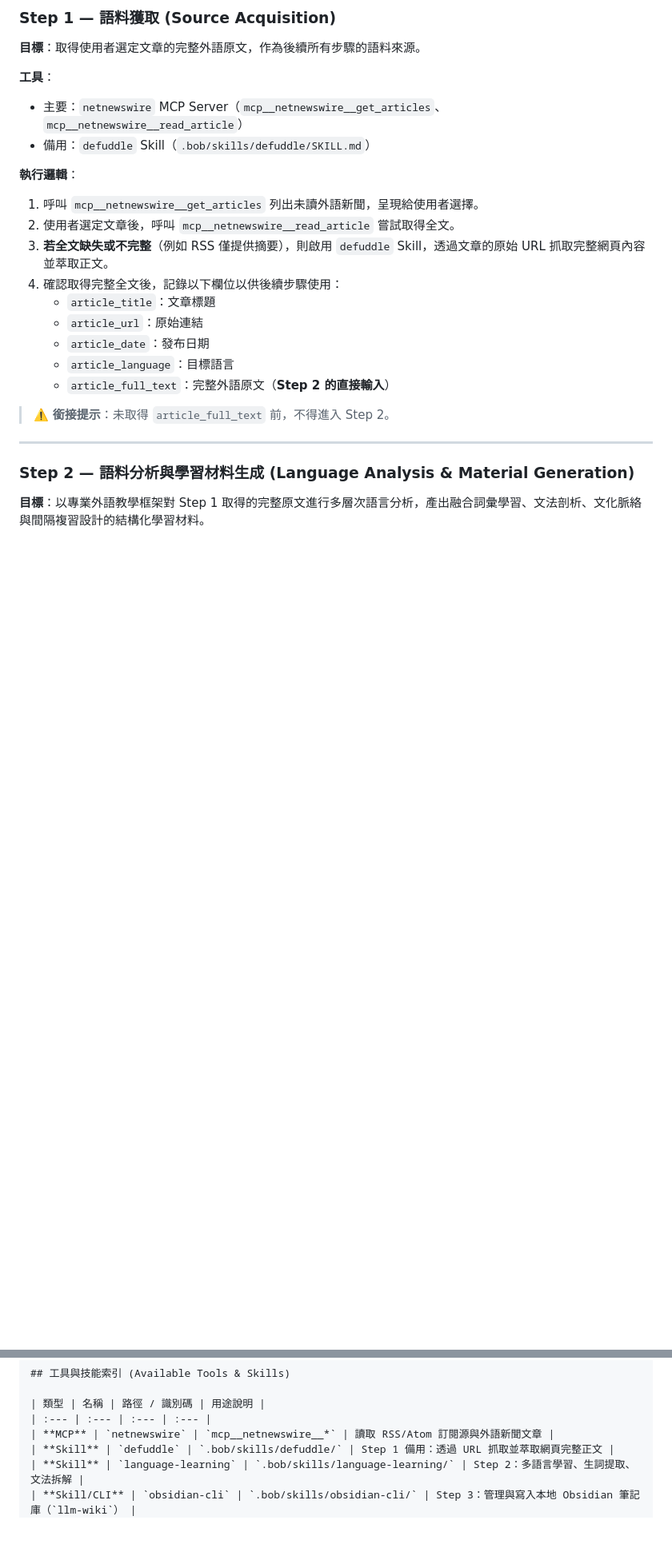
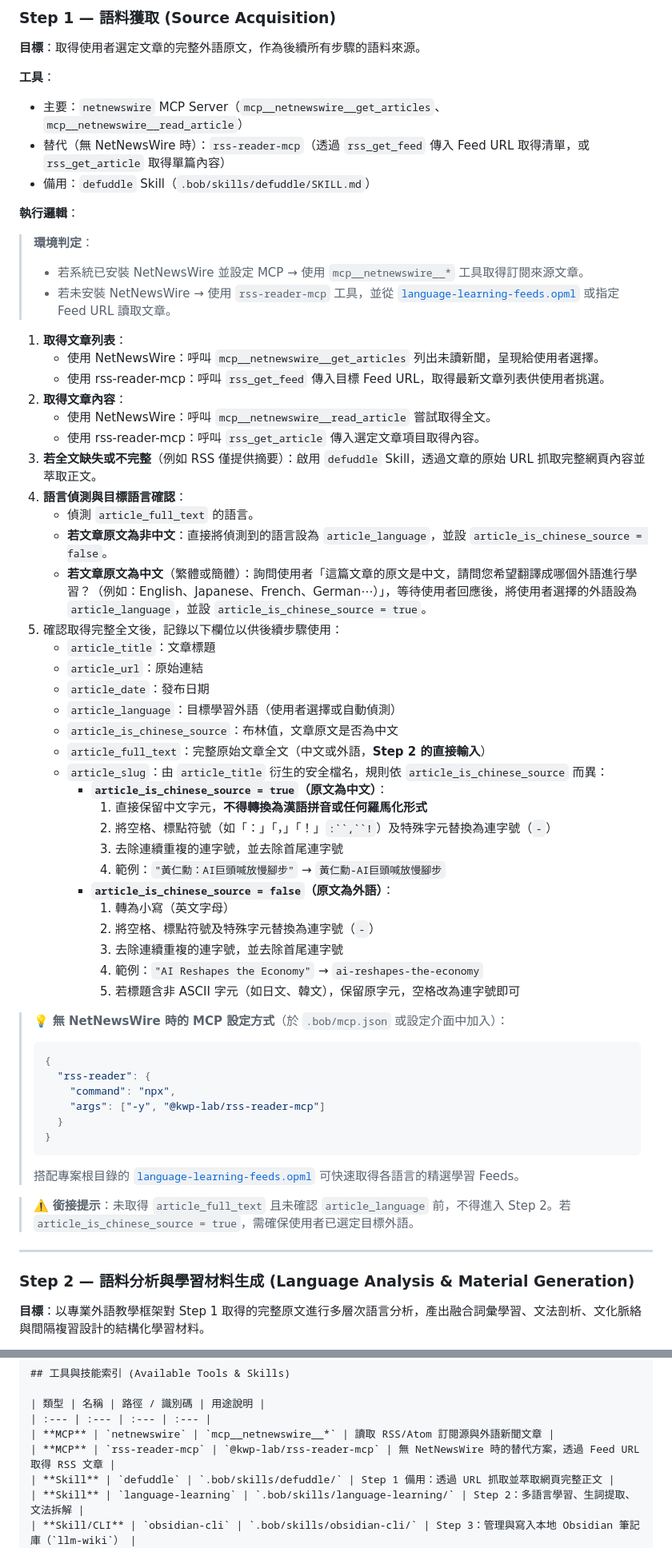
Before and after one commit to howard-haowen/ibm-bobathon, a Markdown page: AGENTS.md, 2 parts joined by grey strips. Shown at 80% size. GitHub-like rendering; blank space fills up the shorter version.

````diff
--- a/AGENTS.md
+++ b/AGENTS.md
@@ -40,21 +40,58 @@ flowchart LR
 
 **工具**：
 - 主要：`netnewswire` MCP Server（`mcp__netnewswire__get_articles`、`mcp__netnewswire__read_article`）
+- 替代（無 NetNewsWire 時）：`rss-reader-mcp`（透過 `rss_get_feed` 傳入 Feed URL 取得清單，或 `rss_get_article` 取得單篇內容）
 - 備用：`defuddle` Skill（`.bob/skills/defuddle/SKILL.md`）
 
 **執行邏輯**：
 
-1. 呼叫 `mcp__netnewswire__get_articles` 列出未讀外語新聞，呈現給使用者選擇。
-2. 使用者選定文章後，呼叫 `mcp__netnewswire__read_article` 嘗試取得全文。
-3. **若全文缺失或不完整**（例如 RSS 僅提供摘要），則啟用 `defuddle` Skill，透過文章的原始 URL 抓取完整網頁內容並萃取正文。
-4. 確認取得完整全文後，記錄以下欄位以供後續步驟使用：
+> **環境判定**：
+> - 若系統已安裝 NetNewsWire 並設定 MCP → 使用 `mcp__netnewswire__*` 工具取得訂閱來源文章。
+> - 若未安裝 NetNewsWire → 使用 `rss-reader-mcp` 工具，並從 [`language-learning-feeds.opml`](language-learning-feeds.opml) 或指定 Feed URL 讀取文章。
+
+1. **取得文章列表**：
+   - 使用 NetNewsWire：呼叫 `mcp__netnewswire__get_articles` 列出未讀新聞，呈現給使用者選擇。
+   - 使用 rss-reader-mcp：呼叫 `rss_get_feed` 傳入目標 Feed URL，取得最新文章列表供使用者挑選。
+2. **取得文章內容**：
+   - 使用 NetNewsWire：呼叫 `mcp__netnewswire__read_article` 嘗試取得全文。
+   - 使用 rss-reader-mcp：呼叫 `rss_get_article` 傳入選定文章項目取得內容。
+3. **若全文缺失或不完整**（例如 RSS 僅提供摘要）：啟用 `defuddle` Skill，透過文章的原始 URL 抓取完整網頁內容並萃取正文。
+4. **語言偵測與目標語言確認**：
+   - 偵測 `article_full_text` 的語言。
+   - **若文章原文為非中文**：直接將偵測到的語言設為 `article_language`，並設 `article_is_chinese_source = false`。
+   - **若文章原文為中文**（繁體或簡體）：詢問使用者「這篇文章的原文是中文，請問您希望翻譯成哪個外語進行學習？（例如：English、Japanese、French、German⋯）」，等待使用者回應後，將使用者選擇的外語設為 `article_language`，並設 `article_is_chinese_source = true`。
+5. 確認取得完整全文後，記錄以下欄位以供後續步驟使用：
    - `article_title`：文章標題
    - `article_url`：原始連結
    - `article_date`：發布日期
-   - `article_language`：目標語言
-   - `article_full_text`：完整外語原文（**Step 2 的直接輸入**）
+   - `article_language`：目標學習外語（使用者選擇或自動偵測）
+   - `article_is_chinese_source`：布林值，文章原文是否為中文
+   - `article_full_text`：完整原始文章全文（中文或外語，**Step 2 的直接輸入**）
+   - `article_slug`：由 `article_title` 衍生的安全檔名，規則依 `article_is_chinese_source` 而異：
+     - **`article_is_chinese_source = true`（原文為中文）**：
+       1. 直接保留中文字元，**不得轉換為漢語拼音或任何羅馬化形式**
+       2. 將空格、標點符號（如「：」「，」「！」`:``,``!`）及特殊字元替換為連字號（`-`）
+       3. 去除連續重複的連字號，並去除首尾連字號
+       4. 範例：`"黃仁勳：AI巨頭喊放慢腳步"` → `黃仁勳-AI巨頭喊放慢腳步`
+     - **`article_is_chinese_source = false`（原文為外語）**：
+       1. 轉為小寫（英文字母）
+       2. 將空格、標點符號及特殊字元替換為連字號（`-`）
+       3. 去除連續重複的連字號，並去除首尾連字號
+       4. 範例：`"AI Reshapes the Economy"` → `ai-reshapes-the-economy`
+       5. 若標題含非 ASCII 字元（如日文、韓文），保留原字元，空格改為連字號即可
 
-> ⚠️ **銜接提示**：未取得 `article_full_text` 前，不得進入 Step 2。
+> 💡 **無 NetNewsWire 時的 MCP 設定方式**（於 `.bob/mcp.json` 或設定介面中加入）：
+> ```json
+> {
+>   "rss-reader": {
+>     "command": "npx",
+>     "args": ["-y", "@kwp-lab/rss-reader-mcp"]
+>   }
+> }
+> ```
+> 搭配專案根目錄的 [`language-learning-feeds.opml`](language-learning-feeds.opml) 可快速取得各語言的精選學習 Feeds。
+
+> ⚠️ **銜接提示**：未取得 `article_full_text` 且未確認 `article_language` 前，不得進入 Step 2。若 `article_is_chinese_source = true`，需確保使用者已選定目標外語。
 
 ---
 
@@ -292,6 +368,7 @@ tags:
 | 類型 | 名稱 | 路徑 / 識別碼 | 用途說明 |
 | :--- | :--- | :--- | :--- |
 | **MCP** | `netnewswire` | `mcp__netnewswire__*` | 讀取 RSS/Atom 訂閱源與外語新聞文章 |
+| **MCP** | `rss-reader-mcp` | `@kwp-lab/rss-reader-mcp` | 無 NetNewsWire 時的替代方案，透過 Feed URL 取得 RSS 文章 |
 | **Skill** | `defuddle` | `.bob/skills/defuddle/` | Step 1 備用：透過 URL 抓取並萃取網頁完整正文 |
 | **Skill** | `language-learning` | `.bob/skills/language-learning/` | Step 2：多語言學習、生詞提取、文法拆解 |
 | **Skill/CLI** | `obsidian-cli` | `.bob/skills/obsidian-cli/` | Step 3：管理與寫入本地 Obsidian 筆記庫（`llm-wiki`） |
````
Also changed, not shown: other parts of AGENTS.md (+50 -11 lines).
